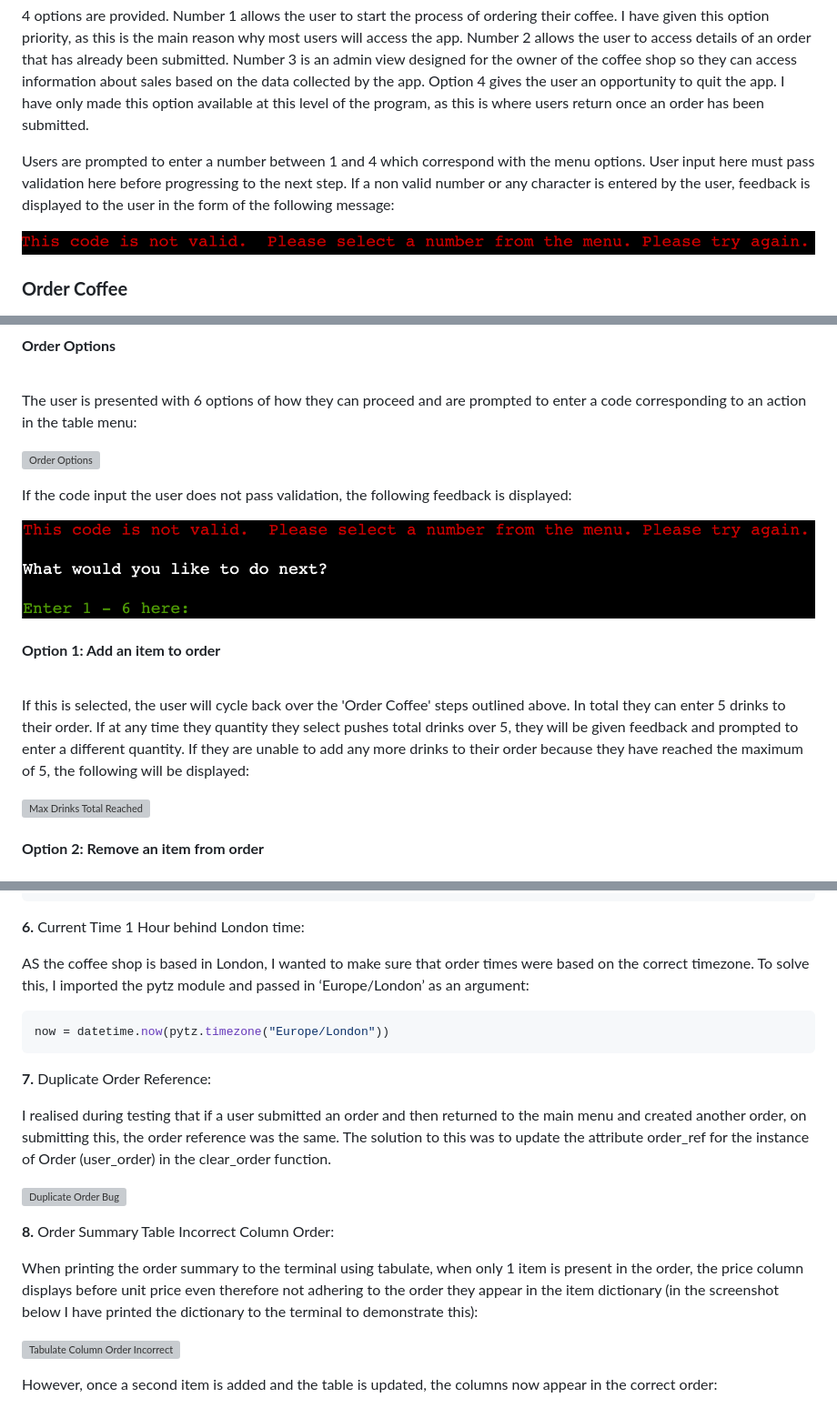
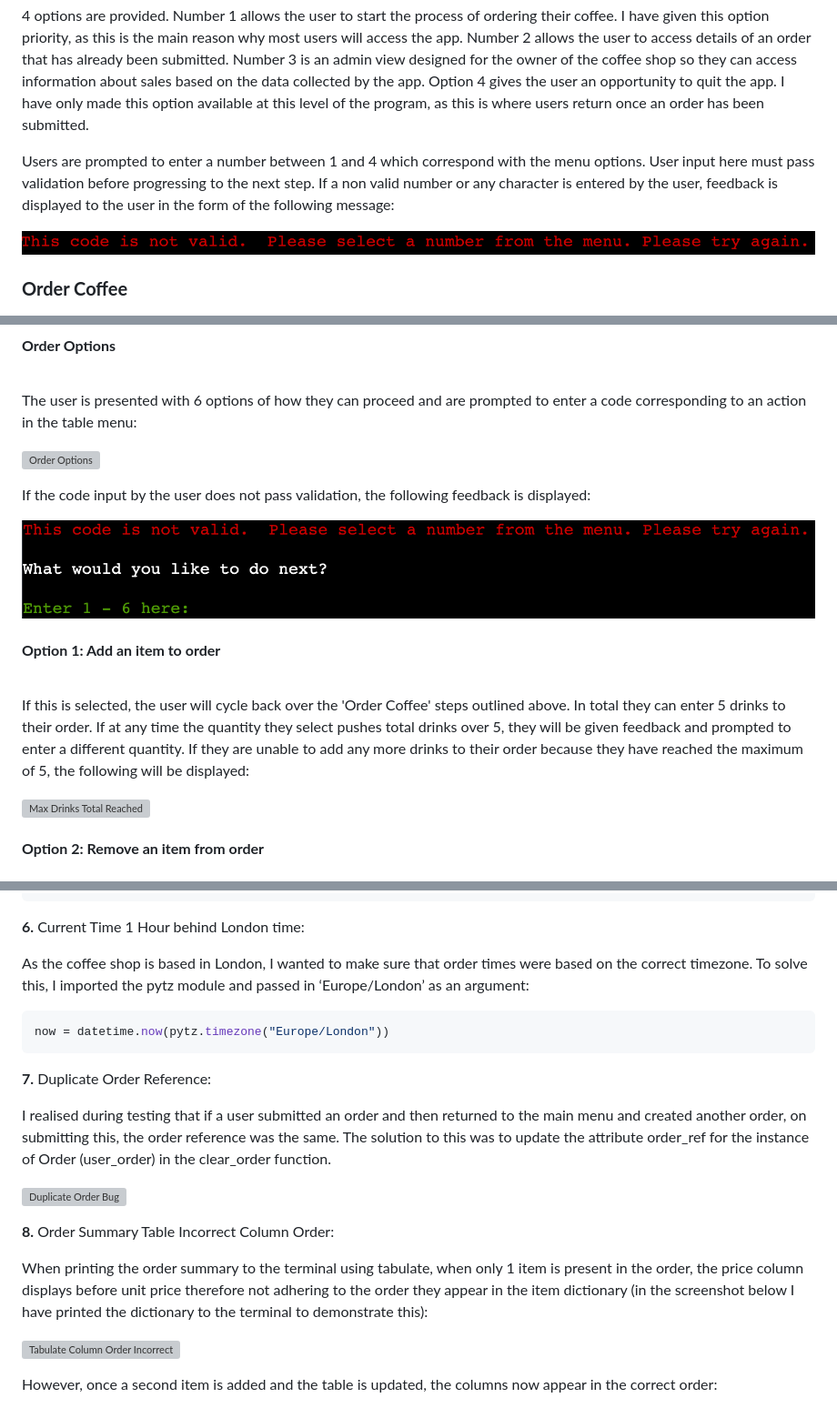
Before and after one commit to rkillickdev/the-coffee-run, a Markdown page: README.md, 3 parts joined by grey strips. Shown at 91% size. GitHub-like rendering; grey boxes are pictures that could not be loaded.

Commit message:
docs: correct spelling errors in readme file

````diff
--- a/README.md
+++ b/README.md
@@ -150,7 +150,7 @@ When loading the app, users land on the main menu page so they can immediately a
 
 4 options are provided.  Number 1 allows the user to start the process of ordering their coffee.  I have given this option priority, as this is the main reason why most users will access the app.  Number 2 allows the user to access details of an order that has already been submitted.  Number 3 is an admin view designed for the owner of the coffee shop so they can access information about sales based on the data collected by the app.  Option 4 gives the user an opportunity to quit the app.  I have only made this option available at this level of the program, as this is where users return once an order has been submitted.
 
-Users are prompted to enter a number between 1 and 4 which correspond with the menu options.  User input here must pass validation here before progressing to the next step.  If a non valid number or any character is entered by the user, feedback is displayed to the user in the form of the following message:
+Users are prompted to enter a number between 1 and 4 which correspond with the menu options.  User input here must pass validation before progressing to the next step.  If a non valid number or any character is entered by the user, feedback is displayed to the user in the form of the following message:
 
 ![Main Menu Validation](docs/features/coffee-run-main-menu-validation.png)
 
@@ -216,7 +216,7 @@ The user is presented with 6 options of how they can proceed and are prompted to
 
 ![Order Options](docs/features/coffee-run-order-options.png)
 
-If the code input the user does not pass validation, the following feedback is displayed:
+If the code input by the user does not pass validation, the following feedback is displayed:
 
 ![Order Options Code Invalid](docs/features/coffee-run-order-option-invalid.png)
 
@@ -224,7 +224,7 @@ If the code input the user does not pass validation, the following feedback is d
 
 <br>
 
-If this is selected, the user will cycle back over the 'Order Coffee' steps outlined above.  In total they can enter 5 drinks to their order.  If at any time they quantity they select pushes total drinks over 5, they will be given feedback and prompted to enter a different quantity. If they are unable to add any more drinks to their order because they have reached the maximum of 5, the following will be displayed:
+If this is selected, the user will cycle back over the 'Order Coffee' steps outlined above.  In total they can enter 5 drinks to their order.  If at any time the quantity they select pushes total drinks over 5, they will be given feedback and prompted to enter a different quantity. If they are unable to add any more drinks to their order because they have reached the maximum of 5, the following will be displayed:
 
 ![Max Drinks Total Reached](docs/features/coffee-run-max-drinks-total-reached.png)
 
@@ -718,7 +718,7 @@ updated_quantity = coffee_quantity("edit")
 
 **6.**  Current Time 1 Hour behind London time:
 
-AS the coffee shop is based in London, I wanted to make sure that order times were based on the correct timezone.  To solve this, I imported the pytz module and passed in ‘Europe/London’ as an argument:
+As the coffee shop is based in London, I wanted to make sure that order times were based on the correct timezone.  To solve this, I imported the pytz module and passed in ‘Europe/London’ as an argument:
 
 ```python
 now = datetime.now(pytz.timezone("Europe/London"))
@@ -732,7 +732,7 @@ I realised during testing that if a user submitted an order and then returned to
 
 **8.**  Order Summary Table Incorrect Column Order:
 
-When printing the order summary to the terminal using tabulate, when only 1 item is present in the order, the price column displays before unit price even therefore not adhering to the order they appear in the item dictionary (in the screenshot below I have printed the dictionary to the terminal to demonstrate this):
+When printing the order summary to the terminal using tabulate, when only 1 item is present in the order, the price column displays before unit price therefore not adhering to the order they appear in the item dictionary (in the screenshot below I have printed the dictionary to the terminal to demonstrate this):
 
 ![Tabulate Column Order Incorrect](docs/bugs/view-order-columns-incorrect.png)
 
````
Also changed, not shown: other parts of README.md (+5 -5 lines).
